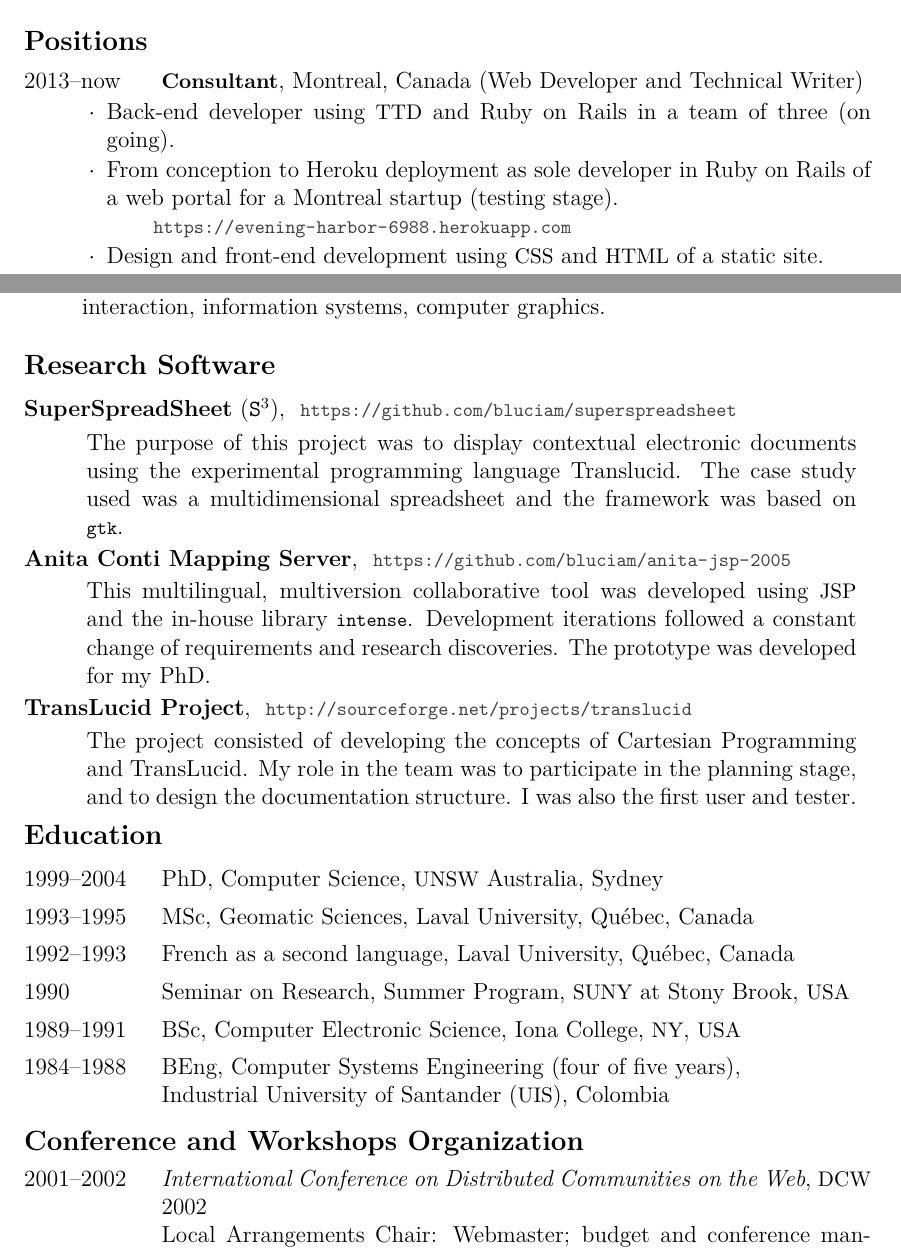
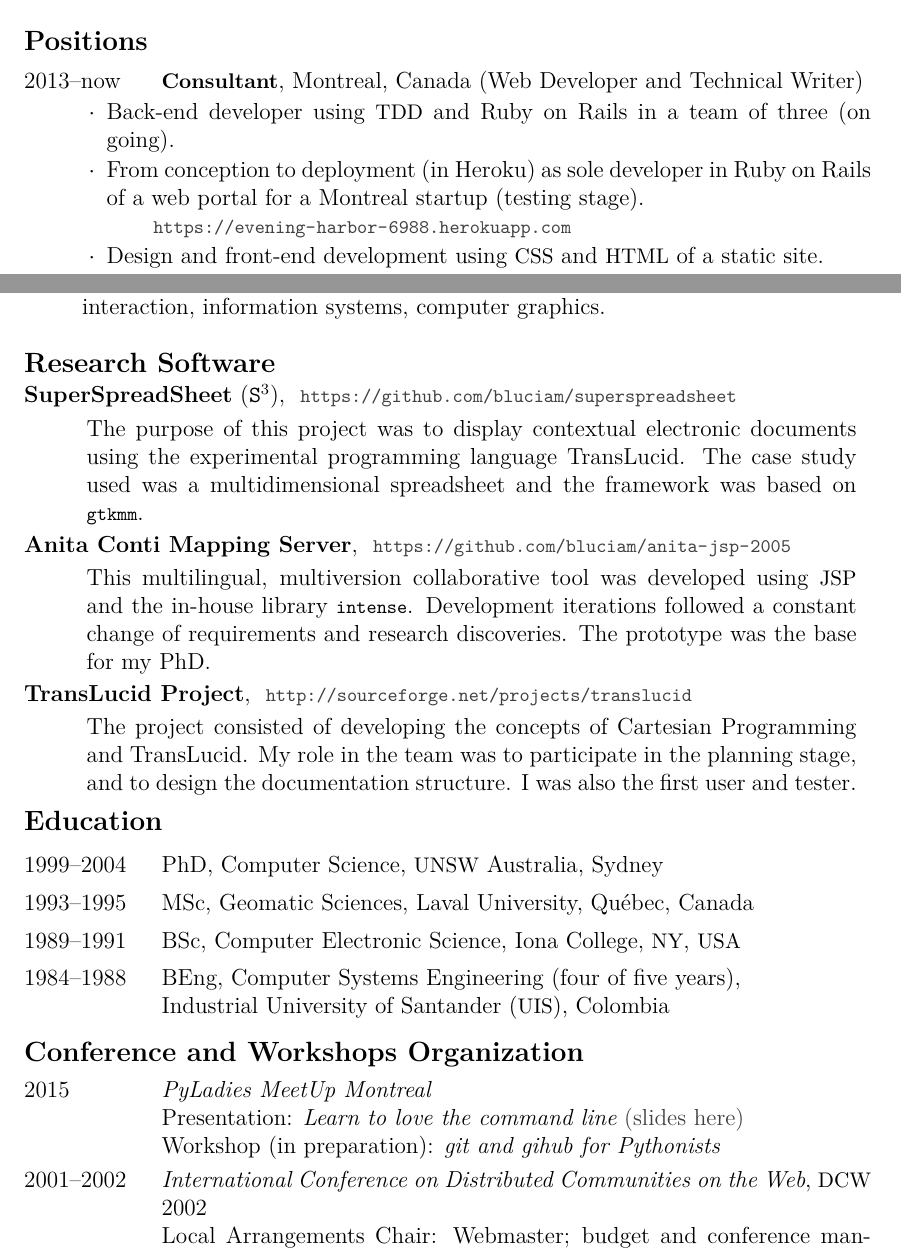
Before and after one commit to bluciam/cv_dev, a LaTeX document (en/enAll.tex, which reads CV.tex, education.tex, en/enMacros.tex): two parts of pages 1 and 3 of 4, joined at a grey line, cut so that both start at the same text. Compiled offline with XeLaTeX; a LaTeX package or settings file that is missing is left out.

Commit message:
Final for now.

```diff
--- a/CV.tex
+++ b/CV.tex
@@ -73,7 +73,7 @@ Montréal (Québec) H3T 1P2, Canada
 
 \end{itemize}
 
-\vspace*{-0.75cm}
+\vspace*{-0.8cm}
 \input ../projects.tex
 
 \vspace*{-0.5cm}
@@ -82,6 +82,14 @@ Montréal (Québec) H3T 1P2, Canada
 \vspace*{-0.5cm}
 \subsection*{\titleOrganization}
 \vspace*{-0.3cm}
+
+\cvpar{2015}{
+\emph{PyLadies MeetUp Montreal}\\
+Presentation: \emph{Learn to love the command line}
+\href{http://www.slideshare.net/BlancaMancilla/py-ladies-fall-in-love-with-python}%
+{(slides here)}\\
+Workshop (in preparation): \emph{git and gihub for Pythonists}
+}
 
 \cvpar{2001--2002}{
 \emph{International Conference on Distributed Communities on the Web},
--- a/education.tex
+++ b/education.tex
@@ -14,16 +14,17 @@
   \vspace*{.1cm}%
 }
 
-\cvpar{1992--1993}{
-  \nameSecondLang,
-  \nameLaval, Québec, Canada
-}
 
-\cvpar{1990}{
-  \nameSeminar, \nameSummer,
-  \sigla{suny} at Stony Brook, \sigla{usa}
-  \vspace*{.1cm}%
-}
+%\cvpar{1992--1993}{
+%  \nameSecondLang,
+%  \nameLaval, Québec, Canada
+%}
+
+%\cvpar{1990}{
+%  \nameSeminar, \nameSummer,
+%  \sigla{suny} at Stony Brook, \sigla{usa}
+%  \vspace*{.1cm}%
+%}
 
 \cvpar{1989--1991}{
   \bScElectronic,
--- a/en/enMacros.tex
+++ b/en/enMacros.tex
@@ -98,9 +99,9 @@ third party services, (S3 Amazon Web Services, MailChimp, databases)}
 \newcommand{\nameWriter}{Technical Writer}
 
 %Descriptions
-\newcommand{\backendA}{Back-end developer using \sigla{ttd} and Ruby on
+\newcommand{\backendA}{Back-end developer using \sigla{tdd} and Ruby on
     Rails in a team of three (on going)}
-\newcommand{\webdevA}{From conception to Heroku deployment
+\newcommand{\webdevA}{From conception to deployment (in Heroku)
     as sole developer in Ruby
     on Rails of a web portal for a Montreal startup (testing stage)}
 \newcommand{\webdevB}{Design and front-end development using
@@ -251,22 +252,20 @@ Interested in OpenStreetMap, FirefoxOS, OpenERP
 
 \newcommand{\superspreadsheet}{%
 The purpose of this project was to display contextual electronic documents
-using the experimental programming language Translucid. The case study used
+using the experimental programming language TransLucid. The case study used
 was a multidimensional spreadsheet and the framework was based on \gtk.
 }
-\newcommand{\gtk}{\texttt{\footnotesize gtk}}
+\newcommand{\gtk}{\texttt{\footnotesize gtkmm}}
 \newcommand{\intense}{\texttt{\footnotesize intense}}
 \newcommand{\jsp}{\sigla{jsp}}
 
 \newcommand{\acms}{%
 %The \texttt{ACMS} was
 This multilingual, multiversion collaborative tool was developed using
-\jsp\ and
-the in-house library
-\intense.
-Development iterations followed
-a constant change of requirements and
-research discoveries. The prototype was developed for my PhD.
+\jsp\ and the in-house library \intense.
+Development iterations followed a constant change of requirements and
+research discoveries. The prototype was the base for my PhD.
+%The prototype was my PhD's proof of concept.
 }
 
 \newcommand{\translucid}{%
--- a/projects.tex
+++ b/projects.tex
@@ -1,5 +1,5 @@
 \subsection*{\titleLogiciels}
-\vspace*{-0.2cm}
+\vspace*{-0.4cm}
 
 {{\bf SuperSpreadSheet} (\texttt{S$^3$})},~
 \href{https://github.com/bluciam/superspreadsheet}{
```
Also changed, not shown: fr/frMacros.tex (+1 -1 lines), en/enAll.pdf, en/enMacros.tex (3 more changed lines).
